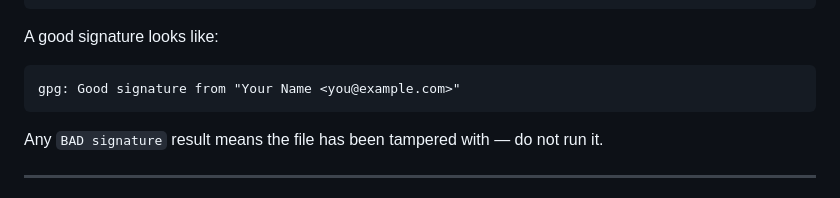
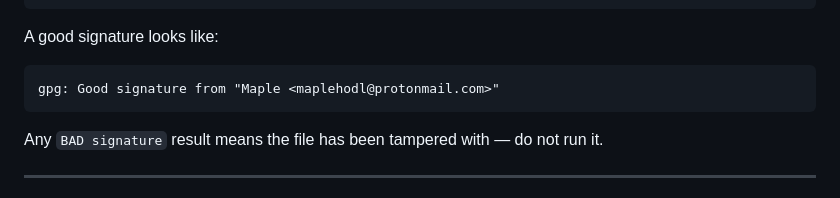
Before and after one commit to echo-of-ghost/blockwatch, a Markdown page: README.md, the part around the change. Drawn GitHub-style.

````diff
--- a/README.md
+++ b/README.md
@@ -81,7 +81,7 @@ gpg --verify Blockwatch-2.0.0.AppImage.asc Blockwatch-2.0.0.AppImage
 
 A good signature looks like:
 ```
-gpg: Good signature from "Your Name <you@example.com>"
+gpg: Good signature from "Maple <maplehodl@protonmail.com>"
 ```
 
 Any `BAD signature` result means the file has been tampered with — do not run it.
````
